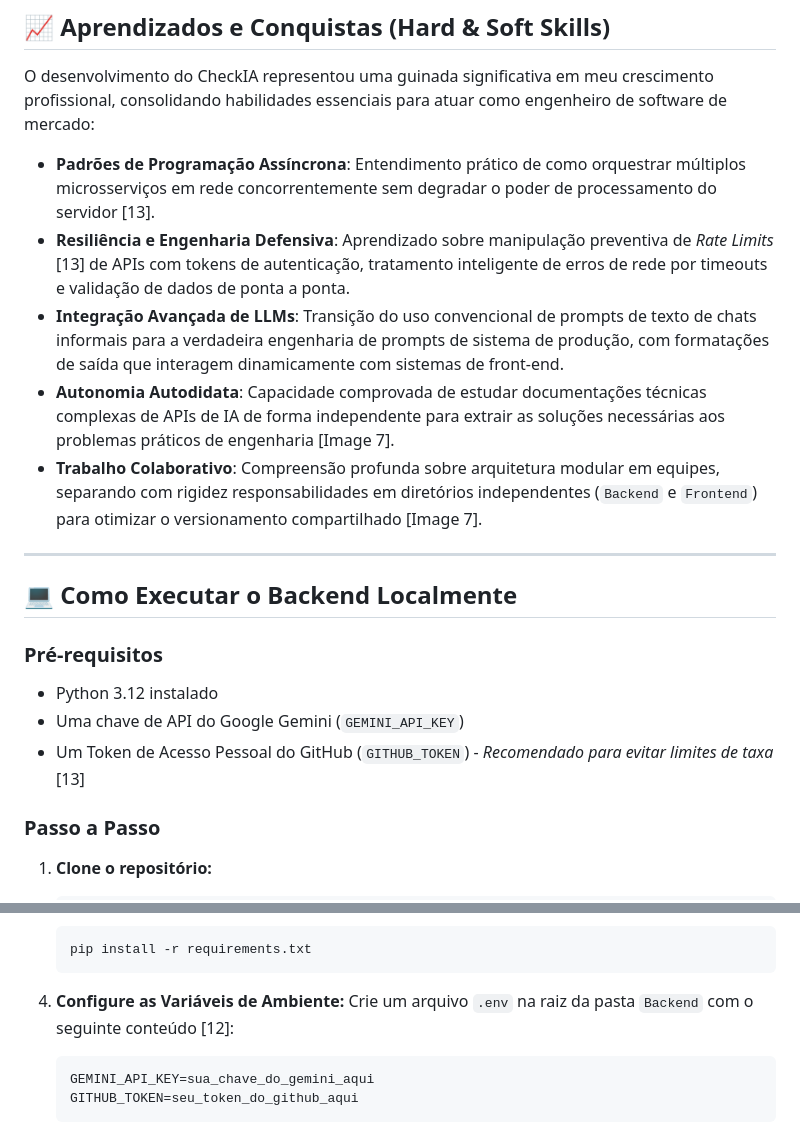
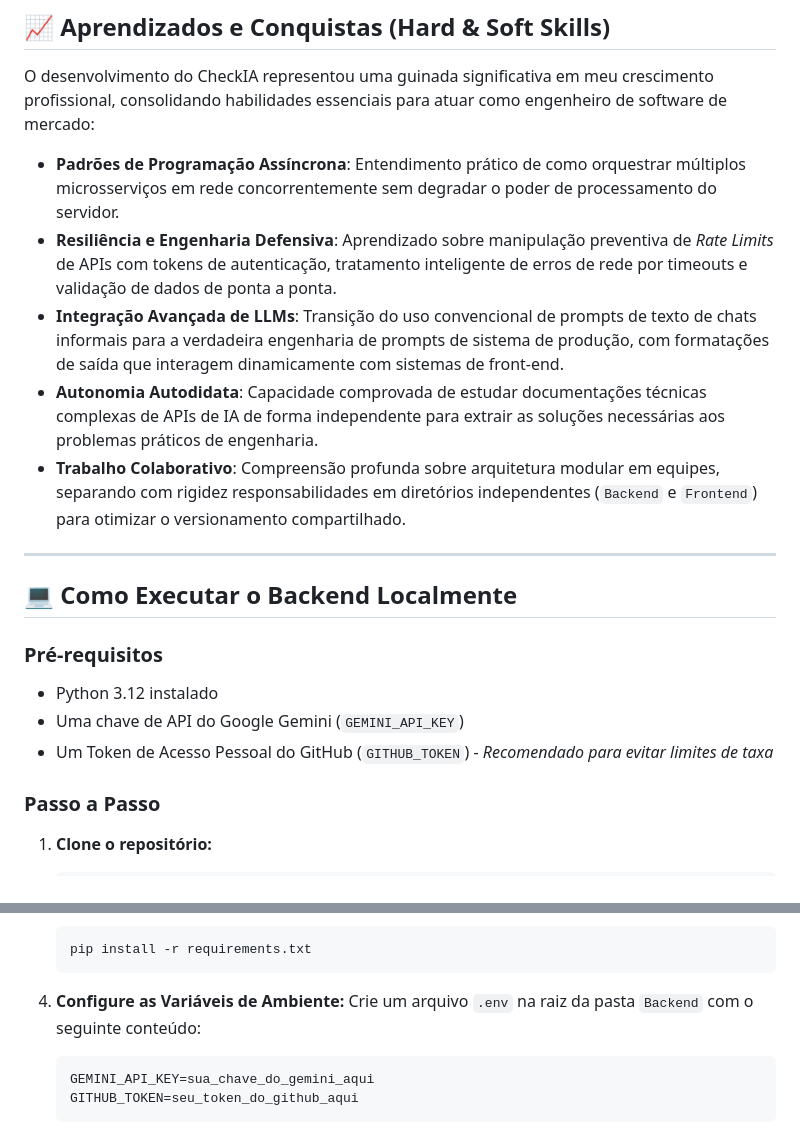
Before and after one commit to rebelosx/CheckIA, a Markdown page: README.md, 2 parts joined by grey strips. Rendered like a GitHub page.

````diff
--- a/README.md
+++ b/README.md
@@ -105,11 +105,11 @@ Como desenvolvedor responsável pelas áreas de **Backend, Integrações de Infr
 
 O desenvolvimento do CheckIA representou uma guinada significativa em meu crescimento profissional, consolidando habilidades essenciais para atuar como engenheiro de software de mercado:
 
-*   **Padrões de Programação Assíncrona**: Entendimento prático de como orquestrar múltiplos microsserviços em rede concorrentemente sem degradar o poder de processamento do servidor [13].
-*   **Resiliência e Engenharia Defensiva**: Aprendizado sobre manipulação preventiva de *Rate Limits* [13] de APIs com tokens de autenticação, tratamento inteligente de erros de rede por timeouts e validação de dados de ponta a ponta.
+*   **Padrões de Programação Assíncrona**: Entendimento prático de como orquestrar múltiplos microsserviços em rede concorrentemente sem degradar o poder de processamento do servidor.
+*   **Resiliência e Engenharia Defensiva**: Aprendizado sobre manipulação preventiva de *Rate Limits* de APIs com tokens de autenticação, tratamento inteligente de erros de rede por timeouts e validação de dados de ponta a ponta.
 *   **Integração Avançada de LLMs**: Transição do uso convencional de prompts de texto de chats informais para a verdadeira engenharia de prompts de sistema de produção, com formatações de saída que interagem dinamicamente com sistemas de front-end.
-*   **Autonomia Autodidata**: Capacidade comprovada de estudar documentações técnicas complexas de APIs de IA de forma independente para extrair as soluções necessárias aos problemas práticos de engenharia [Image 7].
-*   **Trabalho Colaborativo**: Compreensão profunda sobre arquitetura modular em equipes, separando com rigidez responsabilidades em diretórios independentes (`Backend` e `Frontend`) para otimizar o versionamento compartilhado [Image 7].
+*   **Autonomia Autodidata**: Capacidade comprovada de estudar documentações técnicas complexas de APIs de IA de forma independente para extrair as soluções necessárias aos problemas práticos de engenharia.
+*   **Trabalho Colaborativo**: Compreensão profunda sobre arquitetura modular em equipes, separando com rigidez responsabilidades em diretórios independentes (`Backend` e `Frontend`) para otimizar o versionamento compartilhado.
 
 ---
 
@@ -118,7 +118,7 @@ O desenvolvimento do CheckIA representou uma guinada significativa em meu cresci
 ### Pré-requisitos
 *   Python 3.12 instalado
 *   Uma chave de API do Google Gemini (`GEMINI_API_KEY`)
-*   Um Token de Acesso Pessoal do GitHub (`GITHUB_TOKEN`) - *Recomendado para evitar limites de taxa* [13]
+*   Um Token de Acesso Pessoal do GitHub (`GITHUB_TOKEN`) - *Recomendado para evitar limites de taxa*
 
 ### Passo a Passo
 
@@ -143,7 +143,7 @@ O desenvolvimento do CheckIA representou uma guinada significativa em meu cresci
    ```
 
 4. **Configure as Variáveis de Ambiente:**
-   Crie um arquivo `.env` na raiz da pasta `Backend` com o seguinte conteúdo [12]:
+   Crie um arquivo `.env` na raiz da pasta `Backend` com o seguinte conteúdo:
    ```env
    GEMINI_API_KEY=sua_chave_do_gemini_aqui
    GITHUB_TOKEN=seu_token_do_github_aqui
````
Also changed, not shown: other parts of README.md (+13 -13 lines).
